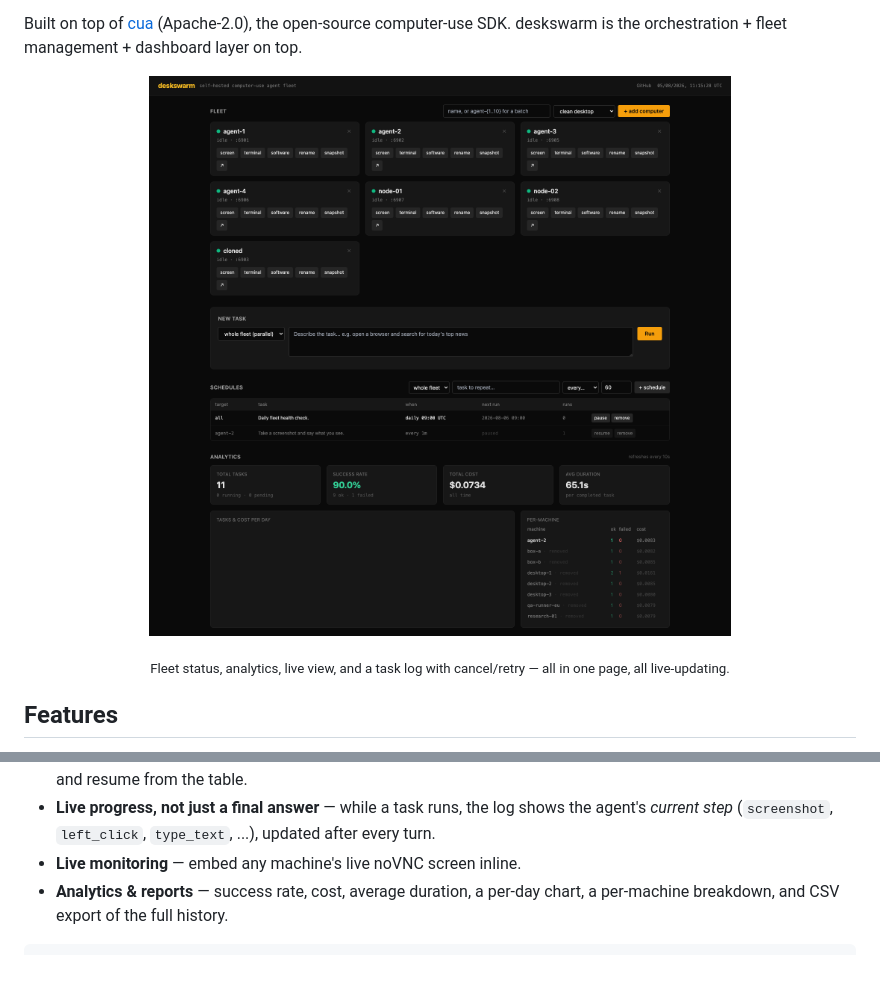
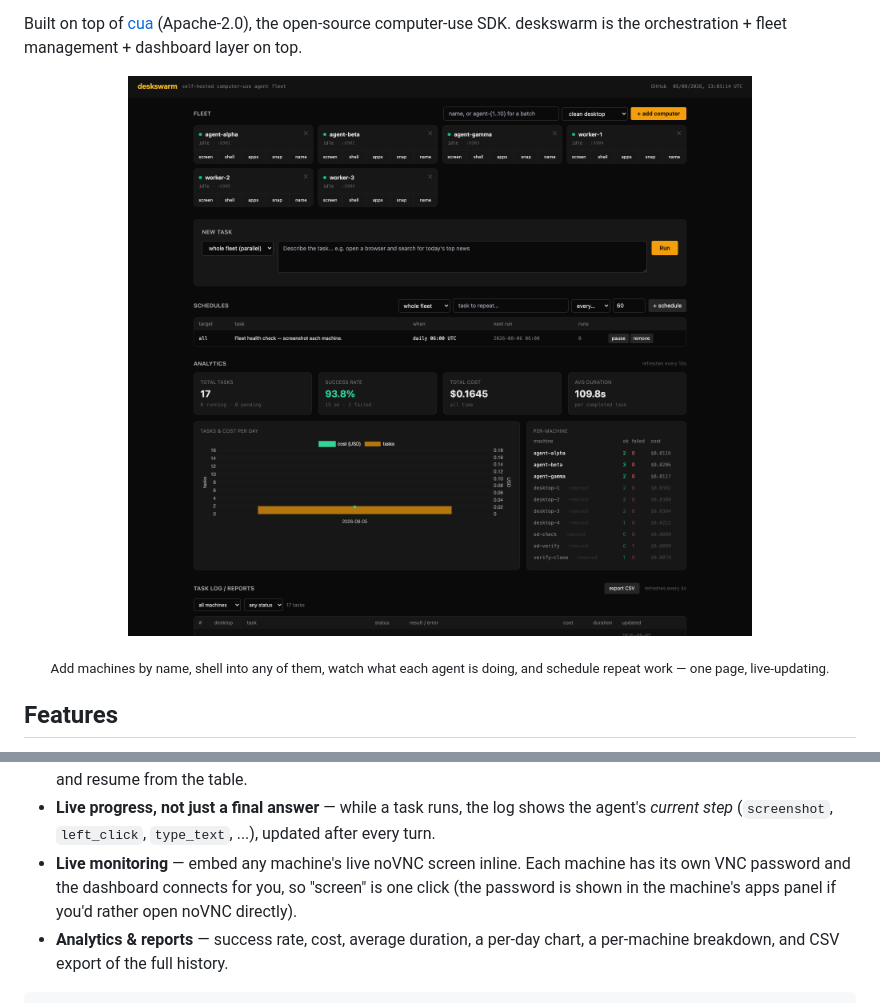
Before and after one commit to ahmedvnabil/deskswarm, a Markdown page: README.md, 2 parts joined by grey strips. Rendered like a GitHub page; pictures changed too: docs/screenshots/dashboard.png; blank space fills up the shorter version.

Commit message:
Refresh the README screenshot and document the root-vs-cua provisioning trap
The screenshot still showed the pre-redesign cards. Also documents a trap
found while building a LibreOffice snapshot: the exec shell is root but the
desktop session is cua, so running a GUI app over exec leaves root-owned
config in /home/cua and the app then refuses to start for the desktop user.
Headless CLI checks pass while the GUI path is broken, so provisioning
should end with chown -R cua:cua /home/cua.

```diff
--- a/README.md
+++ b/README.md
@@ -22,7 +22,7 @@ management + dashboard layer on top.
 </p>
 
 <p align="center">
-  <sub>Fleet status, analytics, live view, and a task log with cancel/retry — all in one page, all live-updating.</sub>
+  <sub>Add machines by name, shell into any of them, watch what each agent is doing, and schedule repeat work — one page, live-updating.</sub>
 </p>
 
 ## Features
@@ -57,7 +57,10 @@ management + dashboard layer on top.
 - **Live progress, not just a final answer** — while a task runs, the log
   shows the agent's *current step* (`screenshot`, `left_click`, `type_text`,
   ...), updated after every turn.
-- **Live monitoring** — embed any machine's live noVNC screen inline.
+- **Live monitoring** — embed any machine's live noVNC screen inline. Each
+  machine has its own VNC password and the dashboard connects for you, so
+  "screen" is one click (the password is shown in the machine's apps panel
+  if you'd rather open noVNC directly).
 - **Analytics & reports** — success rate, cost, average duration, a per-day
   chart, a per-machine breakdown, and CSV export of the full history.
 
```
Also changed, not shown: docs/APIs.md (+5 -0 lines).
